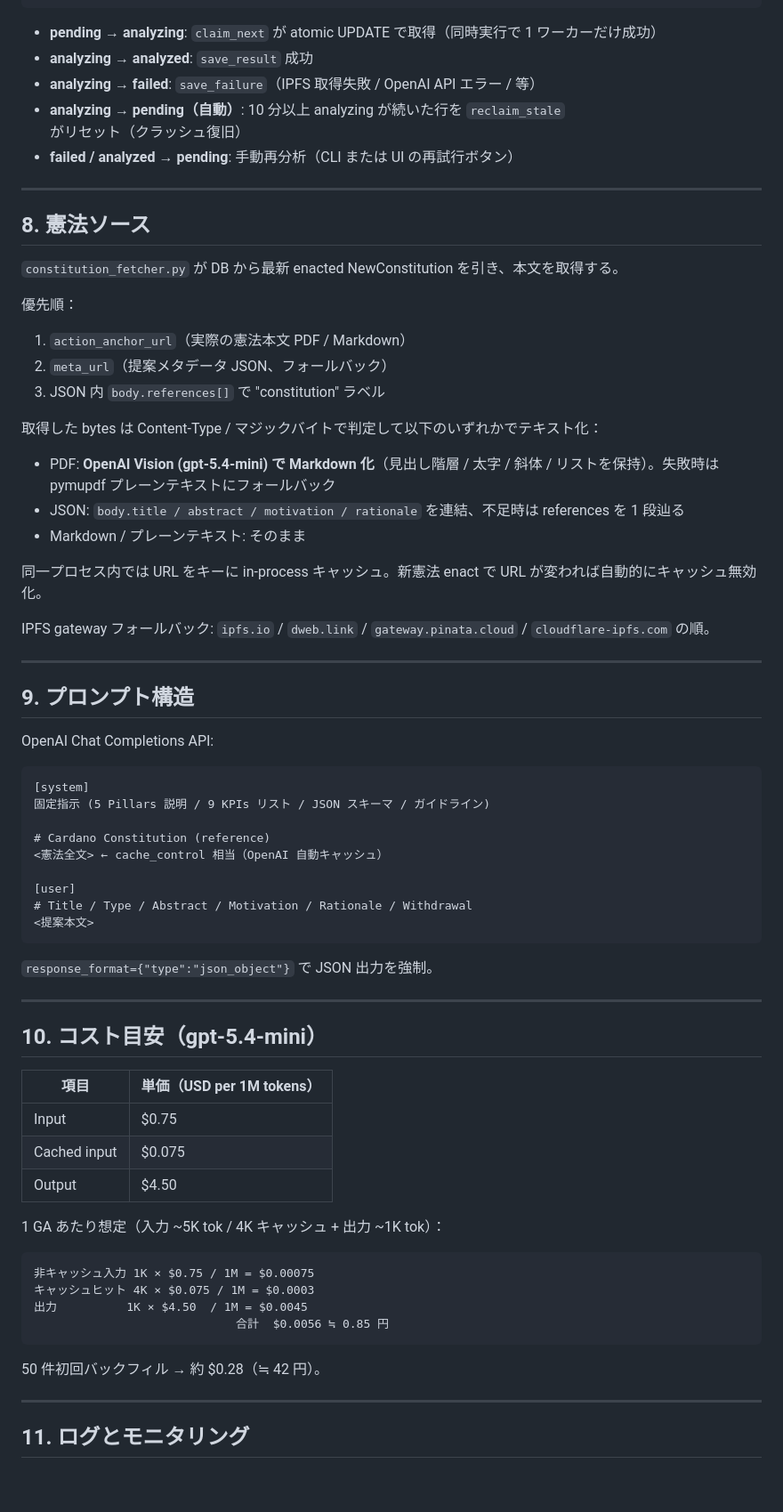
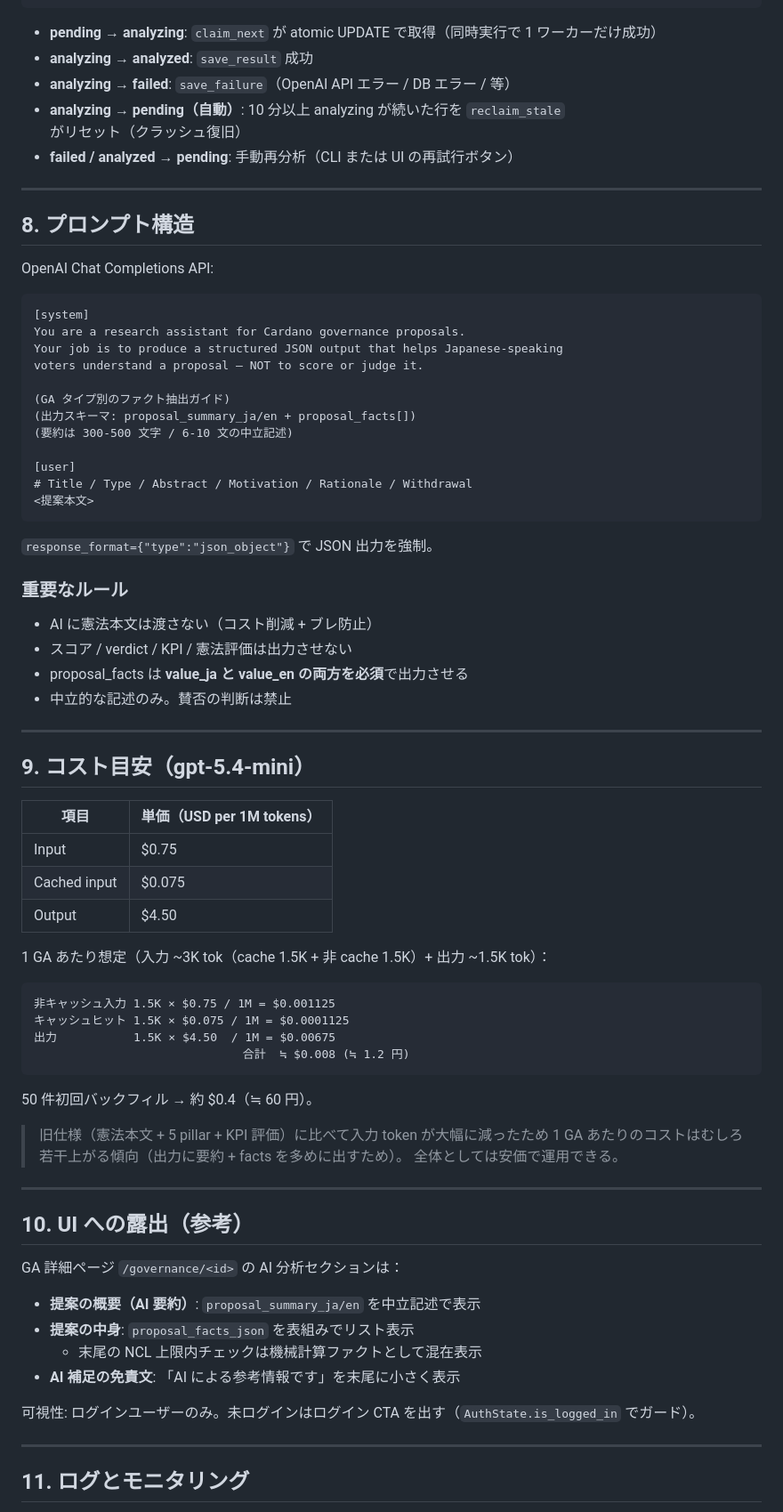
Before and after one commit to btbf/cardanoism, a Markdown page: docs/ga-ai-analysis-backend.md, the part around one of its changes. Shown at 89% size. Rendered like a GitHub page; blank space fills up the shorter version.

````diff
--- a/docs/ga-ai-analysis-backend.md
+++ b/docs/ga-ai-analysis-backend.md
@@ -245,42 +271,25 @@ NewConstitution 提案で、実際の憲法本文ドキュメントの URL を
 
 - **pending → analyzing**: `claim_next` が atomic UPDATE で取得（同時実行で 1 ワーカーだけ成功）
 - **analyzing → analyzed**: `save_result` 成功
-- **analyzing → failed**: `save_failure`（IPFS 取得失敗 / OpenAI API エラー / 等）
+- **analyzing → failed**: `save_failure`（OpenAI API エラー / DB エラー / 等）
 - **analyzing → pending（自動）**: 10 分以上 analyzing が続いた行を `reclaim_stale` がリセット（クラッシュ復旧）
 - **failed / analyzed → pending**: 手動再分析（CLI または UI の再試行ボタン）
 
 ---
 
-## 8. 憲法ソース
-
-`constitution_fetcher.py` が DB から最新 enacted NewConstitution を引き、本文を取得する。
-
-優先順：
-1. `action_anchor_url`（実際の憲法本文 PDF / Markdown）
-2. `meta_url`（提案メタデータ JSON、フォールバック）
-3. JSON 内 `body.references[]` で "constitution" ラベル
-
-取得した bytes は Content-Type / マジックバイトで判定して以下のいずれかでテキスト化：
-- PDF: **OpenAI Vision (gpt-5.4-mini) で Markdown 化**（見出し階層 / 太字 / 斜体 / リストを保持）。失敗時は pymupdf プレーンテキストにフォールバック
-- JSON: `body.title / abstract / motivation / rationale` を連結、不足時は references を 1 段辿る
-- Markdown / プレーンテキスト: そのまま
-
-同一プロセス内では URL をキーに in-process キャッシュ。新憲法 enact で URL が変われば自動的にキャッシュ無効化。
-
-IPFS gateway フォールバック: `ipfs.io` / `dweb.link` / `gateway.pinata.cloud` / `cloudflare-ipfs.com` の順。
-
----
-
-## 9. プロンプト構造
+## 8. プロンプト構造
 
 OpenAI Chat Completions API:
 
 ```
 [system]
-固定指示 (5 Pillars 説明 / 9 KPIs リスト / JSON スキーマ / ガイドライン)
+You are a research assistant for Cardano governance proposals.
+Your job is to produce a structured JSON output that helps Japanese-speaking
+voters understand a proposal — NOT to score or judge it.
 
-# Cardano Constitution (reference)
-<憲法全文> ← cache_control 相当（OpenAI 自動キャッシュ）
+(GA タイプ別のファクト抽出ガイド)
+(出力スキーマ: proposal_summary_ja/en + proposal_facts[])
+(要約は 300-500 文字 / 6-10 文の中立記述)
 
 [user]
 # Title / Type / Abstract / Motivation / Rationale / Withdrawal
@@ -289,9 +298,16 @@ OpenAI Chat Completions API:
 
 `response_format={"type":"json_object"}` で JSON 出力を強制。
 
+### 重要なルール
+
+- AI に憲法本文は渡さない（コスト削減 + ブレ防止）
+- スコア / verdict / KPI / 憲法評価は出力させない
+- proposal_facts は **value_ja と value_en の両方を必須**で出力させる
+- 中立的な記述のみ。賛否の判断は禁止
+
 ---
 
-## 10. コスト目安（gpt-5.4-mini）
+## 9. コスト目安（gpt-5.4-mini）
 
 | 項目 | 単価（USD per 1M tokens） |
 |---|---|
@@ -299,16 +315,33 @@ OpenAI Chat Completions API:
 | Cached input | $0.075 |
 | Output | $4.50 |
 
-1 GA あたり想定（入力 ~5K tok / 4K キャッシュ + 出力 ~1K tok）：
+1 GA あたり想定（入力 ~3K tok（cache 1.5K + 非 cache 1.5K）+ 出力 ~1.5K tok）：
 
 ```
-非キャッシュ入力 1K × $0.75 / 1M = $0.00075
-キャッシュヒット 4K × $0.075 / 1M = $0.0003
-出力          1K × $4.50  / 1M = $0.0045
-                             合計  $0.0056 ≒ 0.85 円
+非キャッシュ入力 1.5K × $0.75 / 1M = $0.001125
+キャッシュヒット 1.5K × $0.075 / 1M = $0.0001125
+出力           1.5K × $4.50  / 1M = $0.00675
+                              合計  ≒ $0.008 (≒ 1.2 円)
 ```
 
-50 件初回バックフィル → 約 $0.28（≒ 42 円）。
+50 件初回バックフィル → 約 $0.4（≒ 60 円）。
+
+> 旧仕様（憲法本文 + 5 pillar + KPI 評価）に比べて入力 token が大幅に減ったため
+> 1 GA あたりのコストはむしろ若干上がる傾向（出力に要約 + facts を多めに出すため）。
+> 全体としては安価で運用できる。
+
+---
+
+## 10. UI への露出（参考）
+
+GA 詳細ページ `/governance/<id>` の AI 分析セクションは：
+
+- **提案の概要（AI 要約）**: `proposal_summary_ja/en` を中立記述で表示
+- **提案の中身**: `proposal_facts_json` を表組みでリスト表示
+  - 末尾の NCL 上限内チェックは機械計算ファクトとして混在表示
+- **AI 補足の免責文**: 「AI による参考情報です」を末尾に小さく表示
+
+可視性: ログインユーザーのみ。未ログインはログイン CTA を出す（`AuthState.is_logged_in` でガード）。
 
 ---
 
````
Also changed, not shown: other parts of docs/ga-ai-analysis-backend.md (+82 -43 lines), CLAUDE.md (+4 -1 lines).
